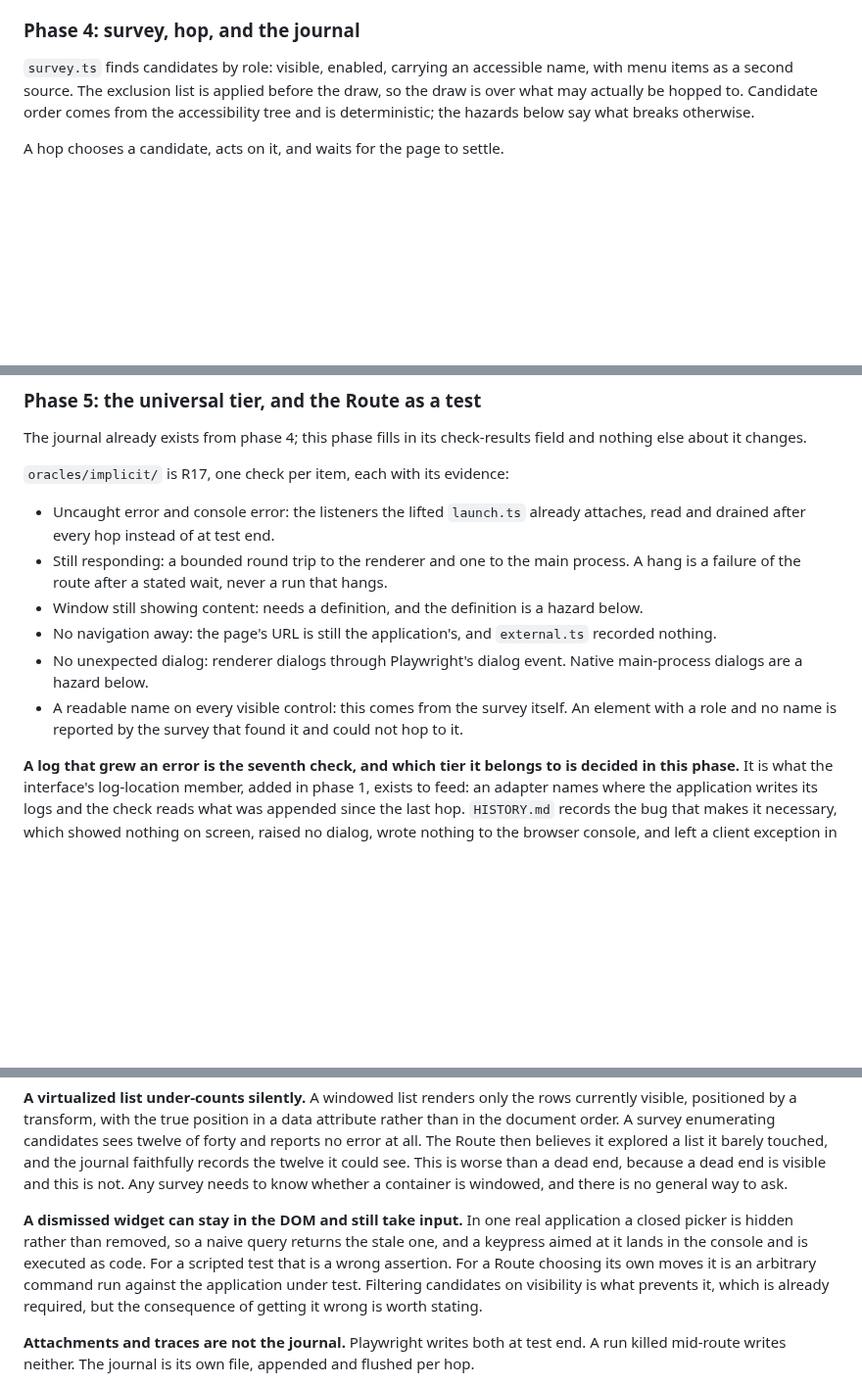
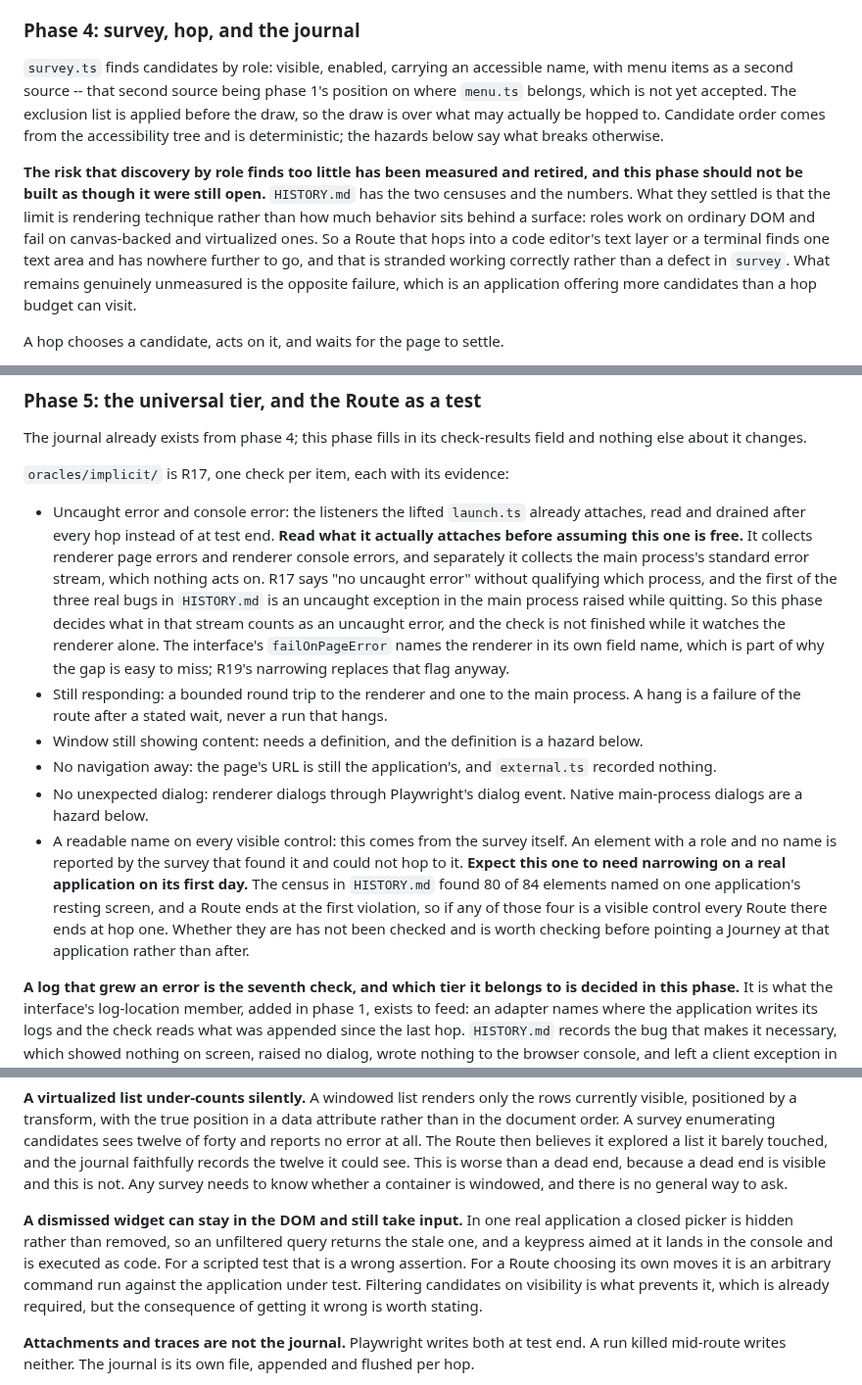
Before and after one commit to ronplusron/phileas, a Markdown page: docs/PLAN.md, 3 parts joined by grey strips. Shown at 98% size. Drawn GitHub-style; blank space fills up the shorter version.

Commit message:
Say where the kit is, and close two worries the measurements already answered
The kit is e2e/kit in trickster-tales, a project on hold, which no document
said while ORIENTATION told a reader to go read it first.

Discovery by role was measured against both large candidates, so phase 4 and
OUTSTANDING 1.1 stop reading as though it were pending. Phase 5 gains what
the lifted launch code actually attaches: the main process's stderr is
collected and nothing acts on it, and R17 does not say renderer.

```diff
--- a/docs/PLAN.md
+++ b/docs/PLAN.md
@@ -302,10 +302,22 @@ nothing about traveling.
 ### Phase 4: survey, hop, and the journal
 
 `survey.ts` finds candidates by role: visible, enabled, carrying an accessible
-name, with menu items as a second source. The exclusion list is applied before
-the draw, so the draw is over what may actually be hopped to. Candidate order
-comes from the accessibility tree and is deterministic; the hazards below say
-what breaks otherwise.
+name, with menu items as a second source -- that second source being phase 1's
+position on where `menu.ts` belongs, which is not yet accepted. The exclusion
+list is applied before the draw, so the draw is over what may actually be
+hopped to. Candidate order comes from the accessibility tree and is
+deterministic; the hazards below say what breaks otherwise.
+
+**The risk that discovery by role finds too little has been measured and
+retired, and this phase should not be built as though it were still open.**
+`HISTORY.md` has the two censuses and the numbers. What they settled is that
+the limit is rendering technique rather than how much behavior sits behind a
+surface: roles work on ordinary DOM and fail on canvas-backed and virtualized
+ones. So a Route that hops into a code editor's text layer or a terminal
+finds one text area and has nowhere further to go, and that is stranded
+working correctly rather than a defect in `survey`. What remains genuinely
+unmeasured is the opposite failure, which is an application offering more
+candidates than a hop budget can visit.
 
 A hop chooses a candidate, acts on it, and waits for the page to settle.
 
@@ -372,6 +384,16 @@ field and nothing else about it changes.
 
 - Uncaught error and console error: the listeners the lifted `launch.ts`
   already attaches, read and drained after every hop instead of at test end.
+  **Read what it actually attaches before assuming this one is free.** It
+  collects renderer page errors and renderer console errors, and separately
+  it collects the main process's standard error stream, which nothing acts
+  on. R17 says "no uncaught error" without qualifying which process, and the
+  first of the three real bugs in `HISTORY.md` is an uncaught exception in
+  the main process raised while quitting. So this phase decides what in that
+  stream counts as an uncaught error, and the check is not finished while it
+  watches the renderer alone. The interface's `failOnPageError` names the
+  renderer in its own field name, which is part of why the gap is easy to
+  miss; R19's narrowing replaces that flag anyway.
 - Still responding: a bounded round trip to the renderer and one to the main
   process. A hang is a failure of the route after a stated wait, never a run
   that hangs.
@@ -383,7 +405,12 @@ field and nothing else about it changes.
   Native main-process dialogs are a hazard below.
 - A readable name on every visible control: this comes from the survey itself.
   An element with a role and no name is reported by the survey that found it
-  and could not hop to it.
+  and could not hop to it. **Expect this one to need narrowing on a real
+  application on its first day.** The census in `HISTORY.md` found 80 of 84
+  elements named on one application's resting screen, and a Route ends at the
+  first violation, so if any of those four is a visible control every Route
+  there ends at hop one. Whether they are has not been checked and is worth
+  checking before pointing a Journey at that application rather than after.
 
 **A log that grew an error is the seventh check, and which tier it belongs to
 is decided in this phase.** It is what the interface's log-location member,
@@ -588,12 +621,13 @@ end is visible and this is not. Any survey needs to know whether a container
 is windowed, and there is no general way to ask.
 
 **A dismissed widget can stay in the DOM and still take input.** In one real
-application a closed picker is hidden rather than removed, so a naive query
-returns the stale one, and a keypress aimed at it lands in the console and is
-executed as code. For a scripted test that is a wrong assertion. For a Route
-choosing its own moves it is an arbitrary command run against the application
-under test. Filtering candidates on visibility is what prevents it, which is
-already required, but the consequence of getting it wrong is worth stating.
+application a closed picker is hidden rather than removed, so an unfiltered
+query returns the stale one, and a keypress aimed at it lands in the console
+and is executed as code. For a scripted test that is a wrong assertion. For a
+Route choosing its own moves it is an arbitrary command run against the
+application under test. Filtering candidates on visibility is what prevents
+it, which is already required, but the consequence of getting it wrong is
+worth stating.
 
 **Attachments and traces are not the journal.** Playwright writes both at test
 end. A run killed mid-route writes neither. The journal is its own file,
```
Also changed, not shown: other parts of docs/PLAN.md (+7 -1 lines), ORIENTATION.md (+10 -2 lines), docs/OUTSTANDING.md (+7 -5 lines).
